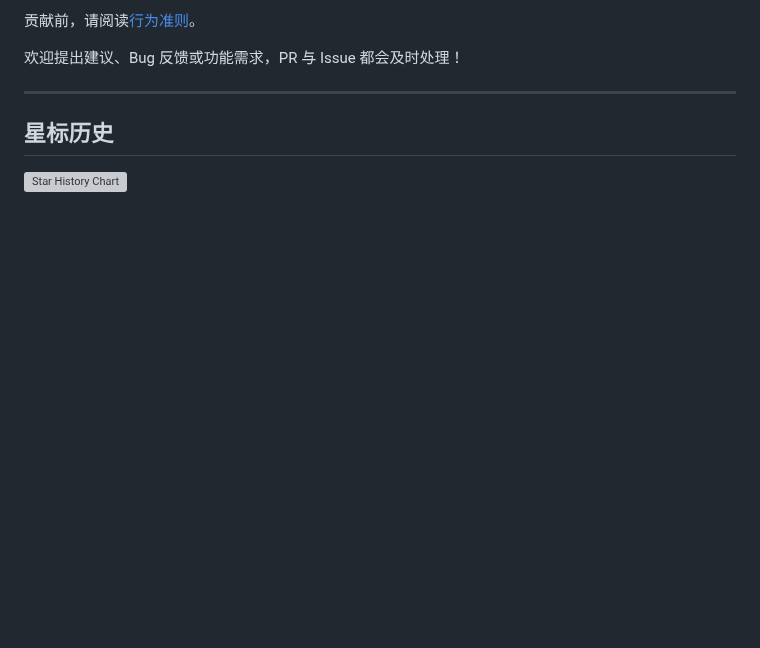
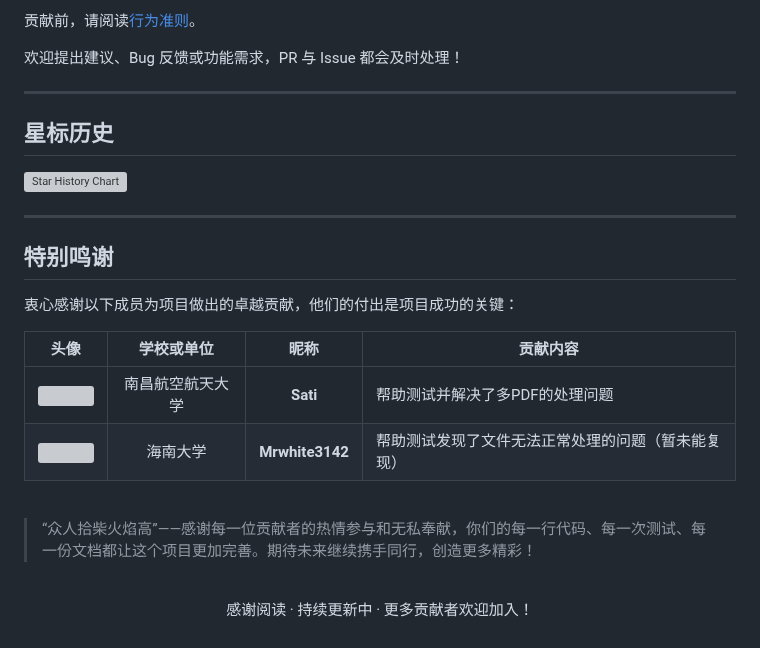
Before and after one commit to ArabidopsisDev/ReciteHelper, a Markdown page: README.md, the part around the change. Rendered like a GitHub page; blank space fills up the shorter version; grey boxes are pictures that could not be loaded.

```diff
--- a/README.md
+++ b/README.md
@@ -73,3 +73,29 @@ ReciteHelper 承诺永久保持开源、免费的性质。如果您感觉该项
 ## 星标历史
 
 [![Star History Chart](https://api.star-history.com/svg?repos=ArabidopsisDev/ReciteHelper&type=date&legend=top-left)](https://www.star-history.com/)
+
+---
+
+## 特别鸣谢
+
+衷心感谢以下成员为项目做出的卓越贡献，他们的付出是项目成功的关键：
+
+<div align="center">
+
+| 头像 | 学校或单位 | 昵称 | 贡献内容 |
+|:------:|:----------:|:-----:|------------|
+| <img src="Docs\Resources\Thanks\01.jpg" width="60" height="60" style="border-radius:50%;border:2px solid #4fc3f7"> | 南昌航空航天大学 |  **Sati** | 帮助测试并解决了多PDF的处理问题 |
+| <img src="Docs\Resources\Thanks\02.jpg" width="60" height="60" style="border-radius:50%;border:2px solid #ffb74d"> | 海南大学 | **Mrwhite3142** | 帮助测试发现了文件无法正常处理的问题（暂未能复现） |
+
+</div>
+
+<br>
+
+> “众人拾柴火焰高”——感谢每一位贡献者的热情参与和无私奉献，你们的每一行代码、每一次测试、每一份文档都让这个项目更加完善。期待未来继续携手同行，创造更多精彩！
+
+<br>
+<div align="center">
+<p style="color:#666;font-size:0.9em">
+感谢阅读 · 持续更新中 · 更多贡献者欢迎加入！
+</p>
+</div>
```
Also changed, not shown: Docs/Resources/Thanks/01.jpg (added), Docs/Resources/Thanks/02.jpg (added), Images/error.png (added), 7 other files.
